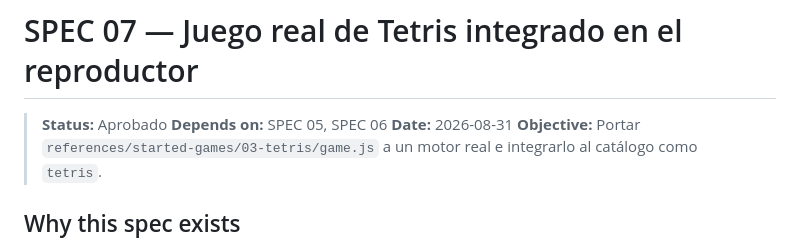
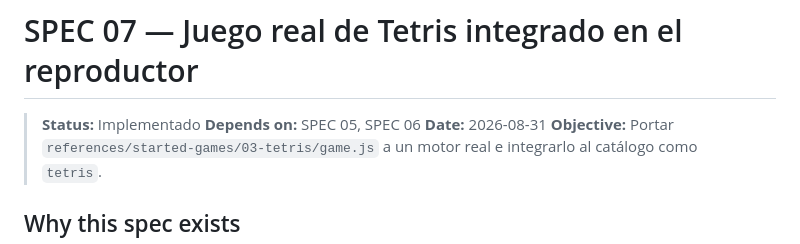
Before and after one commit to CarlosV96/arcade-vault, a Markdown page: specs/07-juego-tetris-real.md, the part around the change. Rendered like a GitHub page.

Commit message:
fix: update status to 'Implementado' in Tetris integration spec

```diff
--- a/specs/07-juego-tetris-real.md
+++ b/specs/07-juego-tetris-real.md
@@ -1,6 +1,6 @@
 # SPEC 07 — Juego real de Tetris integrado en el reproductor
 
-> **Status:** Aprobado
+> **Status:** Implementado
 > **Depends on:** SPEC 05, SPEC 06
 > **Date:** 2026-08-31
 > **Objective:** Portar `references/started-games/03-tetris/game.js` a un motor real e integrarlo al catálogo como `tetris`.
```
